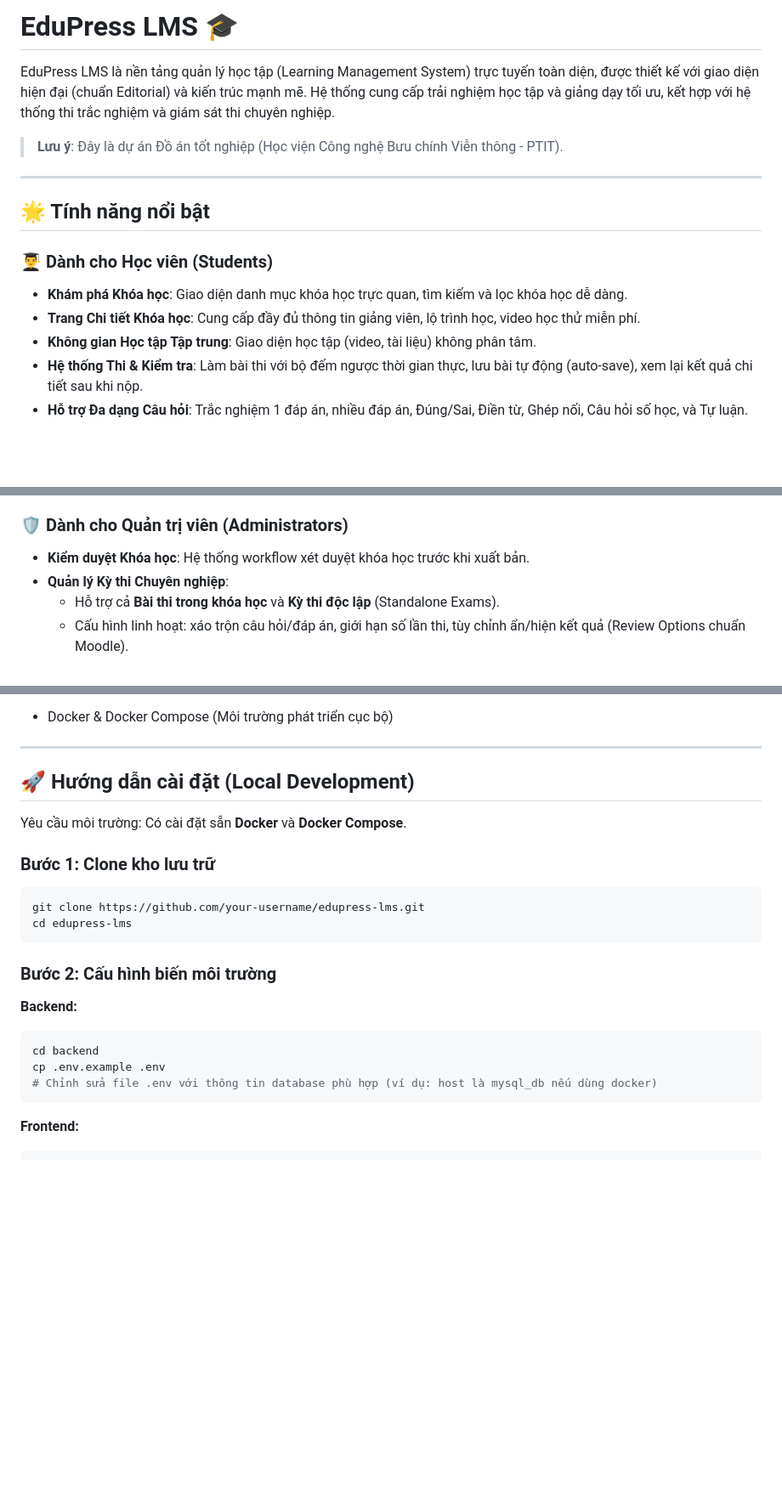
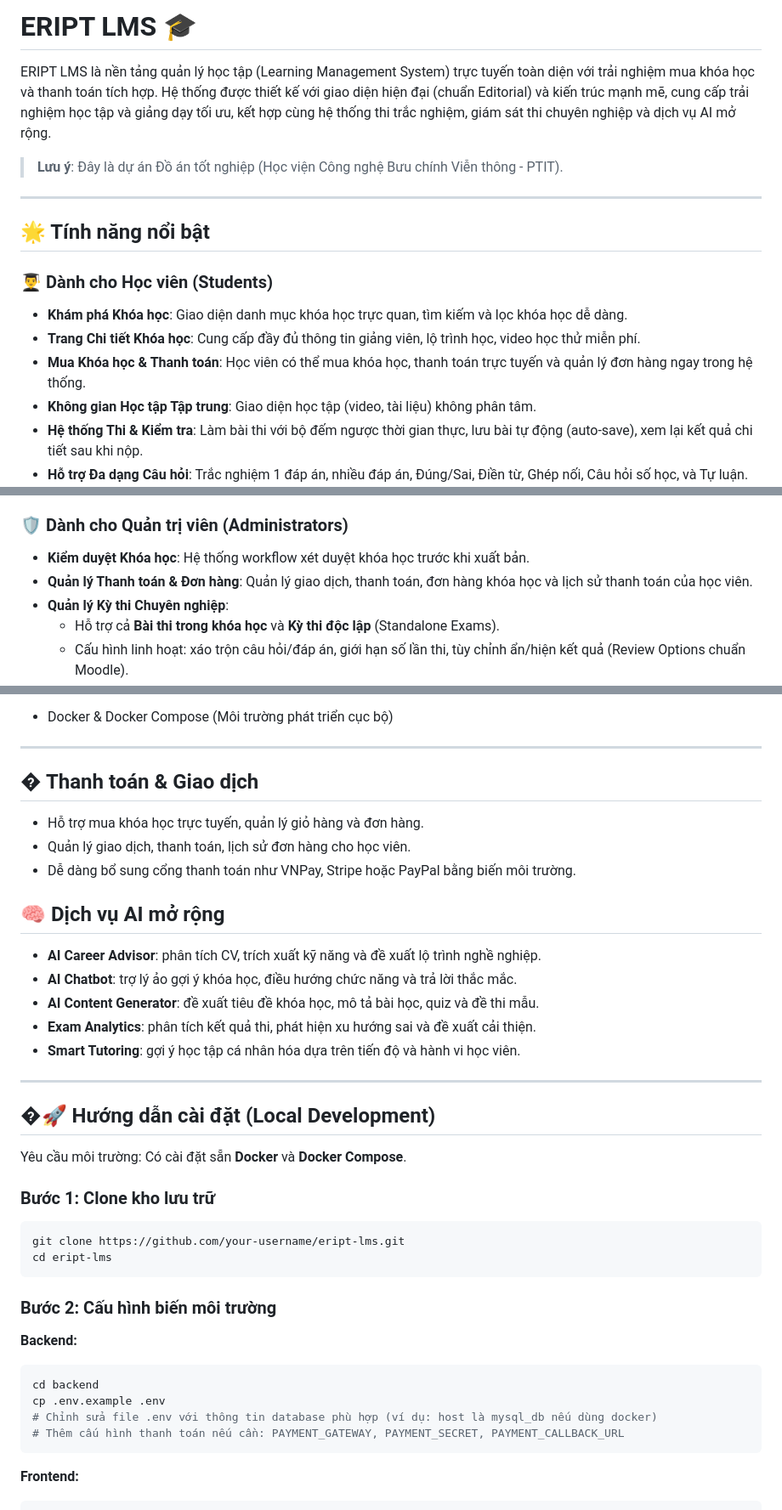
Before and after one commit to huykunptit/Doantotnghiep, a Markdown page: README.md, 3 parts joined by grey strips. Shown at 85% size. Drawn GitHub-style; blank space fills up the shorter version.

Commit message:
chore: rename to ERIPT LMS with payment & expanded AI services

````diff
--- a/README.md
+++ b/README.md
@@ -1,6 +1,6 @@
-# EduPress LMS 🎓
+# ERIPT LMS 🎓
 
-EduPress LMS là nền tảng quản lý học tập (Learning Management System) trực tuyến toàn diện, được thiết kế với giao diện hiện đại (chuẩn Editorial) và kiến trúc mạnh mẽ. Hệ thống cung cấp trải nghiệm học tập và giảng dạy tối ưu, kết hợp với hệ thống thi trắc nghiệm và giám sát thi chuyên nghiệp.
+ERIPT LMS là nền tảng quản lý học tập (Learning Management System) trực tuyến toàn diện với trải nghiệm mua khóa học và thanh toán tích hợp. Hệ thống được thiết kế với giao diện hiện đại (chuẩn Editorial) và kiến trúc mạnh mẽ, cung cấp trải nghiệm học tập và giảng dạy tối ưu, kết hợp cùng hệ thống thi trắc nghiệm, giám sát thi chuyên nghiệp và dịch vụ AI mở rộng.
 
 > **Lưu ý**: Đây là dự án Đồ án tốt nghiệp (Học viện Công nghệ Bưu chính Viễn thông - PTIT).
 
@@ -11,6 +11,7 @@ EduPress LMS là nền tảng quản lý học tập (Learning Management System
 ### 👨‍🎓 Dành cho Học viên (Students)
 - **Khám phá Khóa học**: Giao diện danh mục khóa học trực quan, tìm kiếm và lọc khóa học dễ dàng.
 - **Trang Chi tiết Khóa học**: Cung cấp đầy đủ thông tin giảng viên, lộ trình học, video học thử miễn phí.
+- **Mua Khóa học & Thanh toán**: Học viên có thể mua khóa học, thanh toán trực tuyến và quản lý đơn hàng ngay trong hệ thống.
 - **Không gian Học tập Tập trung**: Giao diện học tập (video, tài liệu) không phân tâm.
 - **Hệ thống Thi & Kiểm tra**: Làm bài thi với bộ đếm ngược thời gian thực, lưu bài tự động (auto-save), xem lại kết quả chi tiết sau khi nộp.
 - **Hỗ trợ Đa dạng Câu hỏi**: Trắc nghiệm 1 đáp án, nhiều đáp án, Đúng/Sai, Điền từ, Ghép nối, Câu hỏi số học, và Tự luận.
@@ -22,6 +23,7 @@ EduPress LMS là nền tảng quản lý học tập (Learning Management System
 
 ### 🛡️ Dành cho Quản trị viên (Administrators)
 - **Kiểm duyệt Khóa học**: Hệ thống workflow xét duyệt khóa học trước khi xuất bản.
+- **Quản lý Thanh toán & Đơn hàng**: Quản lý giao dịch, thanh toán, đơn hàng khóa học và lịch sử thanh toán của học viên.
 - **Quản lý Kỳ thi Chuyên nghiệp**:
   - Hỗ trợ cả **Bài thi trong khóa học** và **Kỳ thi độc lập** (Standalone Exams).
   - Cấu hình linh hoạt: xáo trộn câu hỏi/đáp án, giới hạn số lần thi, tùy chỉnh ẩn/hiện kết quả (Review Options chuẩn Moodle).
@@ -51,14 +53,28 @@ EduPress LMS là nền tảng quản lý học tập (Learning Management System
 
 ---
 
-## 🚀 Hướng dẫn cài đặt (Local Development)
+## � Thanh toán & Giao dịch
+- Hỗ trợ mua khóa học trực tuyến, quản lý giỏ hàng và đơn hàng.
+- Quản lý giao dịch, thanh toán, lịch sử đơn hàng cho học viên.
+- Dễ dàng bổ sung cổng thanh toán như VNPay, Stripe hoặc PayPal bằng biến môi trường.
+
+## 🧠 Dịch vụ AI mở rộng
+- **AI Career Advisor**: phân tích CV, trích xuất kỹ năng và đề xuất lộ trình nghề nghiệp.
+- **AI Chatbot**: trợ lý ảo gợi ý khóa học, điều hướng chức năng và trả lời thắc mắc.
+- **AI Content Generator**: đề xuất tiêu đề khóa học, mô tả bài học, quiz và đề thi mẫu.
+- **Exam Analytics**: phân tích kết quả thi, phát hiện xu hướng sai và đề xuất cải thiện.
+- **Smart Tutoring**: gợi ý học tập cá nhân hóa dựa trên tiến độ và hành vi học viên.
+
+---
+
+## �🚀 Hướng dẫn cài đặt (Local Development)
 
 Yêu cầu môi trường: Có cài đặt sẵn **Docker** và **Docker Compose**.
 
 ### Bước 1: Clone kho lưu trữ
 ```bash
-git clone https://github.com/your-username/edupress-lms.git
-cd edupress-lms
+git clone https://github.com/your-username/eript-lms.git
+cd eript-lms
 ```
 
 ### Bước 2: Cấu hình biến môi trường
@@ -67,6 +83,7 @@ cd edupress-lms
 cd backend
 cp .env.example .env
 # Chỉnh sửa file .env với thông tin database phù hợp (ví dụ: host là mysql_db nếu dùng docker)
+# Thêm cấu hình thanh toán nếu cần: PAYMENT_GATEWAY, PAYMENT_SECRET, PAYMENT_CALLBACK_URL
 ```
 
 **Frontend:**
````
